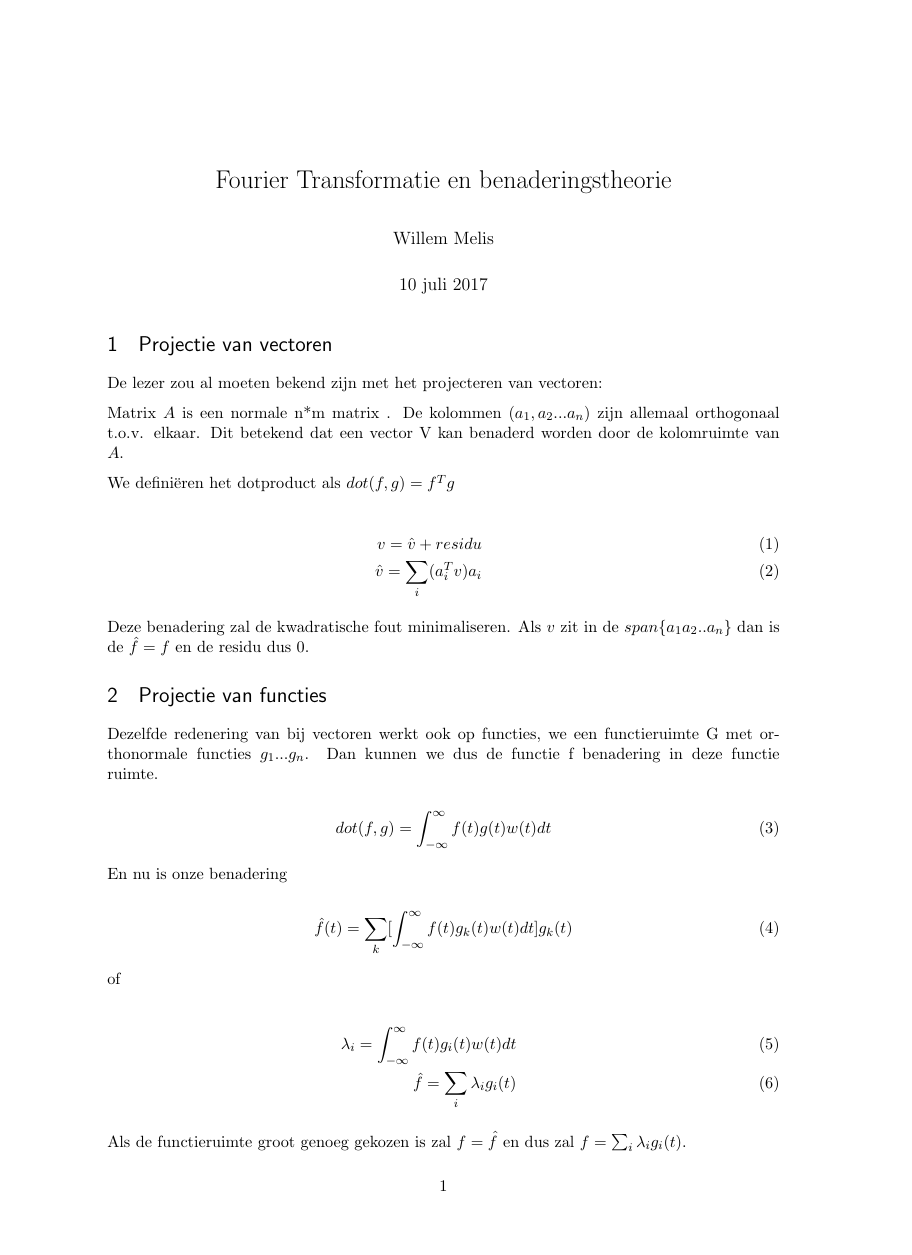
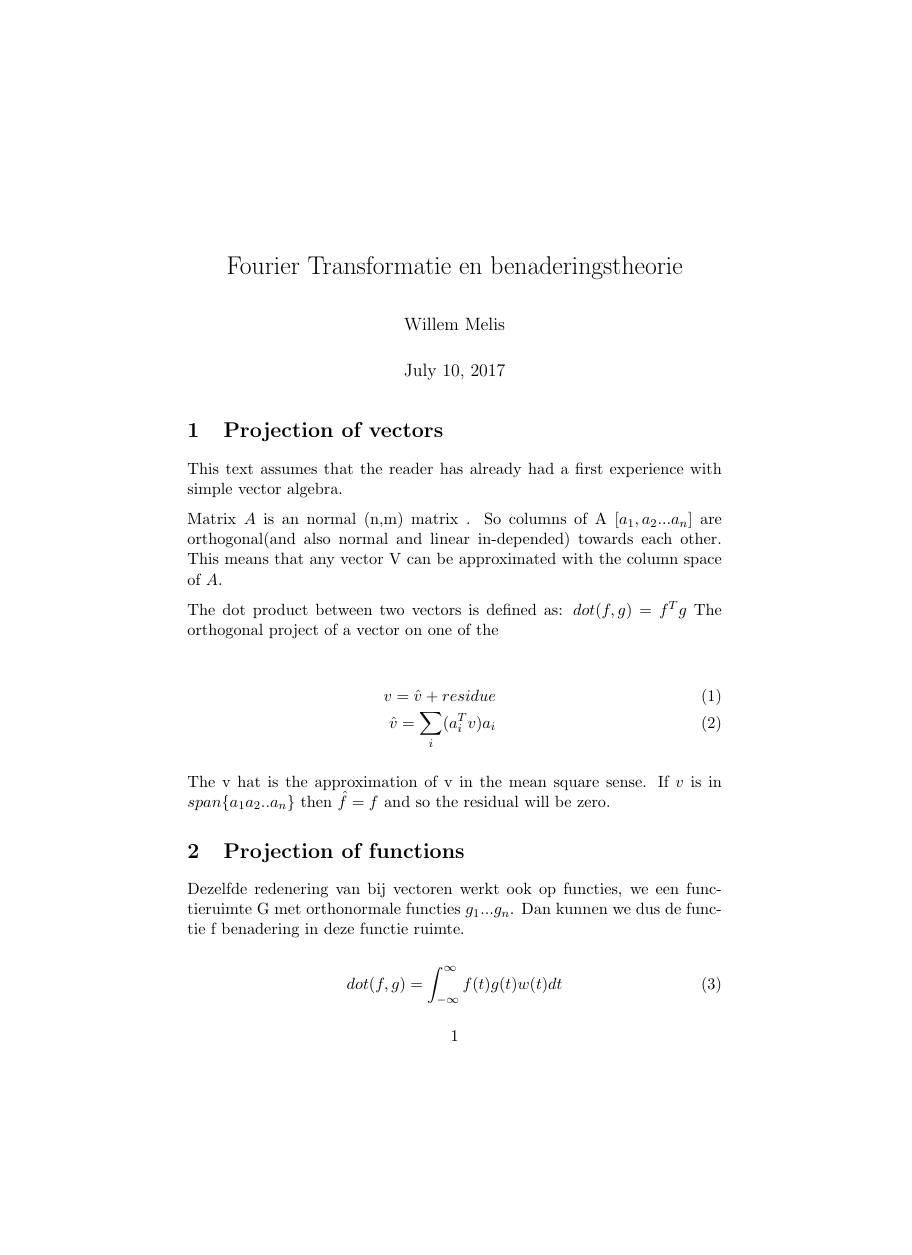
Before and after one commit to Zilleplus/Fourier, a LaTeX document (Fourier.tex): page 1 of 2, the shorter picture padded with empty space. Compiled offline with pdfLaTeX.

Commit message:
update text

```diff
--- a/Fourier.tex
+++ b/Fourier.tex
@@ -5,66 +5,23 @@
 % See "book", "report", "letter" for other types of document.
 
 \documentclass[11pt]{article} % use larger type; default would be 10pt
-\usepackage[dutch]{babel}
-
-\usepackage[utf8]{inputenc} % set input encoding (not needed with XeLaTeX)
-
-%%% Examples of Article customizations
-% These packages are optional, depending whether you want the features they provide.
-% See the LaTeX Companion or other references for full information.
-
-%%% PAGE DIMENSIONS
-\usepackage{geometry} % to change the page dimensions
-\geometry{a4paper} % or letterpaper (US) or a5paper or....
-\geometry{margin=1in} % for example, change the margins to 2 inches all round
-% \geometry{landscape} % set up the page for landscape
-%   read geometry.pdf for detailed page layout information
 
 \usepackage{graphicx} % support the \includegraphics command and options
 
 % \usepackage[parfill]{parskip} % Activate to begin paragraphs with an empty line rather than an indent
 
 %%% PACKAGES
-\usepackage{booktabs} % for much better looking tables
-\usepackage{array} % for better arrays (eg matrices) in maths
-\usepackage{paralist} % very flexible & customisable lists (eg. enumerate/itemize, etc.)
-\usepackage{verbatim} % adds environment for commenting out blocks of text & for better verbatim
 \usepackage{subfig} % make it possible to include more than one captioned figure/table in a single float
 % These packages are all incorporated in the memoir class to one degree or another...
 \usepackage{amsmath}
 % To use multi-column and multi-row cells in tables
 \usepackage{multirow}
-% Include source code
-\usepackage{listings}
 % to get figures on the right spot (capital H parameter)
 \usepackage{float}
 % set of complex numbers
 \usepackage{amssymb}
 % makes sure the paragraphs are seperated with an enter space
 \usepackage[parfill]{parskip}
-% get a decent way to use quotes
-\usepackage{csquotes}
-
-
-%%% HEADERS & FOOTERS
-\usepackage{fancyhdr} % This should be set AFTER setting up the page geometry
-\pagestyle{fancy} % options: empty , plain , fancy
-\renewcommand{\headrulewidth}{0pt} % customise the layout...
-\lhead{}\chead{}\rhead{}
-\lfoot{}\cfoot{\thepage}\rfoot{}
-
-%%% SECTION TITLE APPEARANCE
-\usepackage{sectsty}
-\allsectionsfont{\sffamily\mdseries\upshape} % (See the fntguide.pdf for font help)
-% (This matches ConTeXt defaults)
-
-%%% ToC (table of contents) APPEARANCE
-\usepackage[nottoc,notlof,notlot]{tocbibind} % Put the bibliography in the ToC
-\usepackage[titles,subfigure]{tocloft} % Alter the style of the Table of Contents
-\renewcommand{\cftsecfont}{\rmfamily\mdseries\upshape}
-\renewcommand{\cftsecpagefont}{\rmfamily\mdseries\upshape} % No bold!
-
-%%% END Article customizations
 
 %%% The "real" document content comes below...
 
@@ -78,21 +33,21 @@
 \begin{document}
 \maketitle
 
-\section{Projectie van vectoren}
-De lezer zou al moeten bekend zijn met het projecteren van vectoren:
+\section{Projection of vectors}
+This text assumes that the reader has already had a first experience with simple vector algebra.
 
-Matrix $A$ is een normale n*m matrix . De kolommen ($a_1,a_2 ... a_n$) zijn allemaal orthogonaal t.o.v. elkaar. Dit betekend dat een vector V kan benaderd worden door de kolomruimte van $A$.
+Matrix $A$ is an normal (n,m) matrix . So columns of A [$a_1,a_2 ... a_n$] are orthogonal(and also normal and linear in-depended) towards each other. This means that any vector V can be approximated with the column space of $A$.
 
-We definiëren het dotproduct als $dot(f,g) = f^Tg$
+The dot product between two vectors is defined  as: $dot(f,g) = f^Tg$ The orthogonal project of a vector on one of the
 
 \begin{eqnarray}
-v =  \hat{v} + residu\\
+v =  \hat{v} + residue\\
 \hat{v} = \sum_i (a_i^Tv)a_i
 \end{eqnarray}
 
-Deze benadering zal de kwadratische fout minimaliseren. Als $v$ zit in de $span\{a_1 a_2 .. a_n\}$ dan is de $\hat{f} =f$ en de residu dus 0.
+The v hat is the approximation of v in the mean square sense. If  $v$ is in  $span\{a_1 a_2 .. a_n\}$ then $\hat{f} =f$ and so the residual will be zero.
 
-\section{Projectie van functies}
+\section{Projection of functions}
 
 Dezelfde redenering van bij vectoren werkt ook op functies, we een functieruimte G met orthonormale functies $g_1 ... g_n$. Dan kunnen we dus de functie f benadering in deze functie ruimte.
 
```
Also changed, not shown: Fourier.tex (2 more changed lines).
